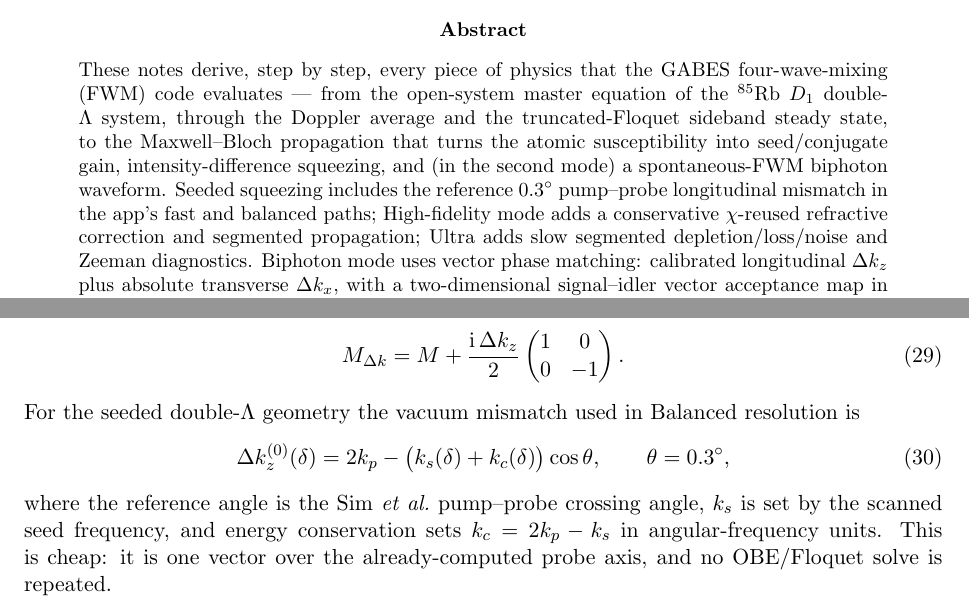
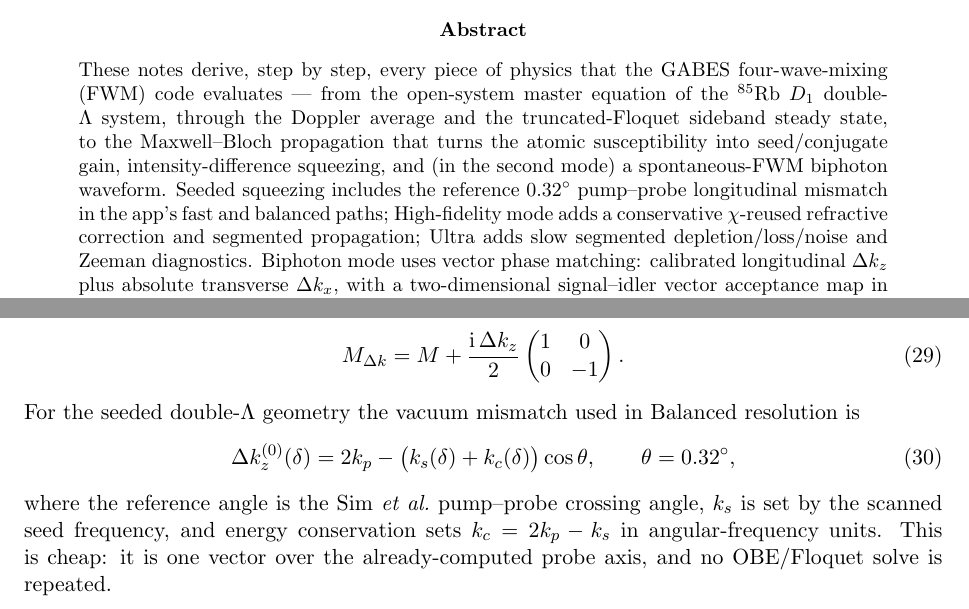
Before and after one commit to Shake2313/fwm-squeezing-app, a LaTeX paper (docs/FWM_physics.tex): two parts of pages 1 and 10 of 17, joined at a grey line, cut so that both start at the same text. Compiled offline with pdfLaTeX.

Commit message:
Set FWM pump-probe angle to 0.32 degrees

```diff
--- a/docs/FWM_physics.tex
+++ b/docs/FWM_physics.tex
@@ -62,7 +62,7 @@ the $^{85}$Rb $D_1$ double-$\Lambda$ system, through the Doppler average and the
 truncated-Floquet sideband steady state, to the Maxwell--Bloch propagation that
 turns the atomic susceptibility into seed/conjugate gain, intensity-difference
 squeezing, and (in the second mode) a spontaneous-FWM biphoton waveform. Seeded
-squeezing includes the reference $0.3^\circ$ pump--probe longitudinal
+squeezing includes the reference $0.32^\circ$ pump--probe longitudinal
 mismatch in the app's fast and balanced paths; High-fidelity mode adds a
 conservative $\chi$-reused refractive correction and segmented propagation;
 Ultra adds slow segmented depletion/loss/noise and Zeeman diagnostics. Biphoton mode uses
@@ -643,7 +643,7 @@ resolution is
 \Delta k_z^{(0)}(\delta)
 =2k_p-\big(k_s(\delta)+k_c(\delta)\big)\cos\theta,
 \qquad
-\theta=0.3^\circ,
+\theta=0.32^\circ,
 \label{eq:seededDk}
 \end{equation}
 where the reference angle is the Sim \emph{et al.}\ pump--probe crossing angle,
```
Also changed, not shown: 1 other file.
